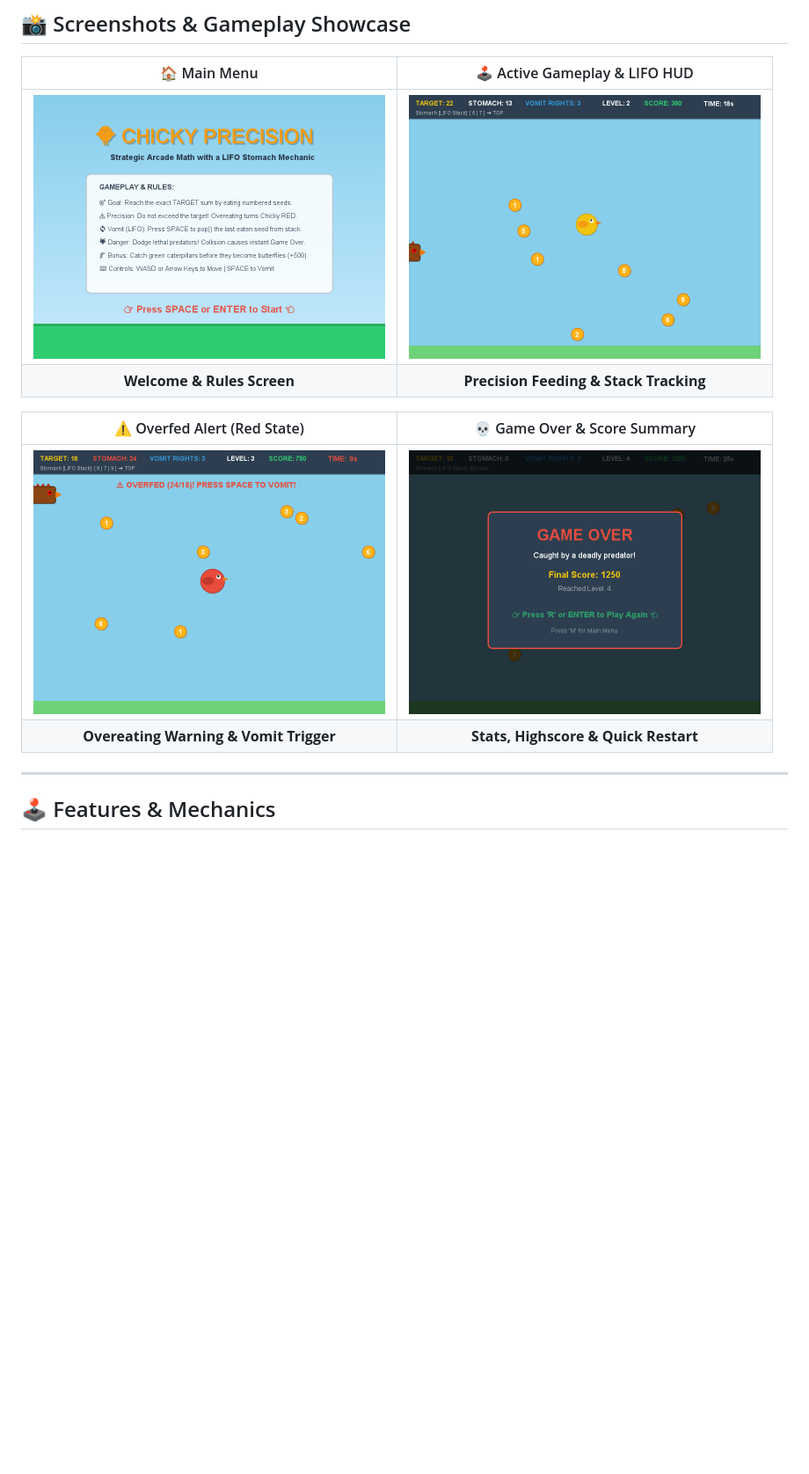
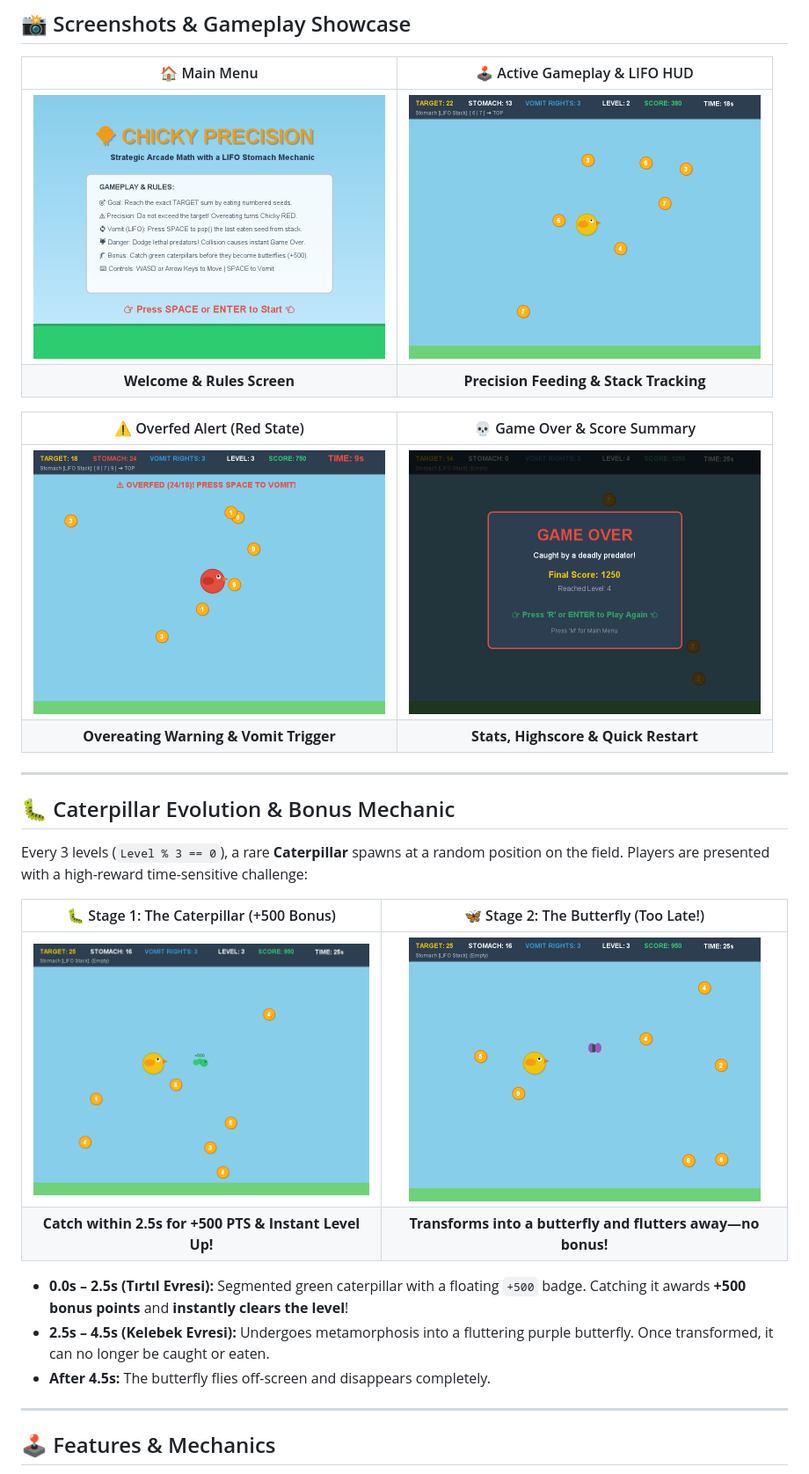
Before and after one commit to esilacodes/chicky-precision-game, a Markdown page: README.md, the part around one of its changes. Shown at 88% size. Drawn GitHub-style; pictures changed too: assets/screenshots/butterfly.png (added), assets/screenshots/caterpillar.png (added), assets/screenshots/game-over.png; blank space fills up the shorter version.

Commit message:
docs: showcase caterpillar and butterfly mechanics with in-game screenshots in README

```diff
--- a/README.md
+++ b/README.md
@@ -39,6 +39,21 @@ If you accidentally eat too much, Chicky turns **RED** from overfeeding! You mus
 
 ---
 
+## 🐛 Caterpillar Evolution & Bonus Mechanic
+
+Every 3 levels (`Level % 3 == 0`), a rare **Caterpillar** spawns at a random position on the field. Players are presented with a high-reward time-sensitive challenge:
+
+| 🐛 Stage 1: The Caterpillar (+500 Bonus) | 🦋 Stage 2: The Butterfly (Too Late!) |
+| :---: | :---: |
+| <img src="assets/screenshots/caterpillar.png" alt="Caterpillar Stage" width="400"/> | <img src="assets/screenshots/butterfly.png" alt="Butterfly Stage" width="400"/> |
+| **Catch within 2.5s for +500 PTS & Instant Level Up!** | **Transforms into a butterfly and flutters away—no bonus!** |
+
+- **0.0s – 2.5s (Tırtıl Evresi):** Segmented green caterpillar with a floating `+500` badge. Catching it awards **+500 bonus points** and **instantly clears the level**!
+- **2.5s – 4.5s (Kelebek Evresi):** Undergoes metamorphosis into a fluttering purple butterfly. Once transformed, it can no longer be caught or eaten.
+- **After 4.5s:** The butterfly flies off-screen and disappears completely.
+
+---
+
 ## 🕹️ Features & Mechanics
 
 - 🎯 **Precision Counting:** Reach the randomly generated target sum perfectly. Not one more, not one less!
```
Also changed, not shown: other parts of README.md (+3 -1 lines), 2 other files.
